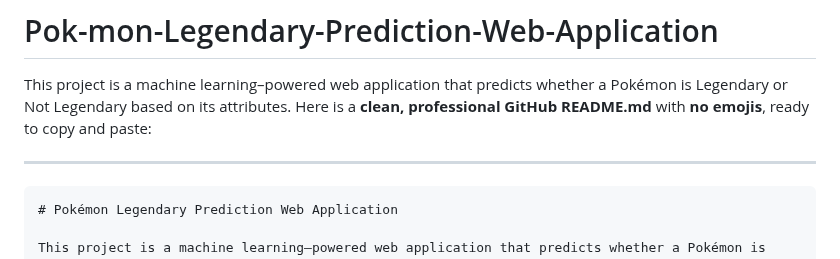
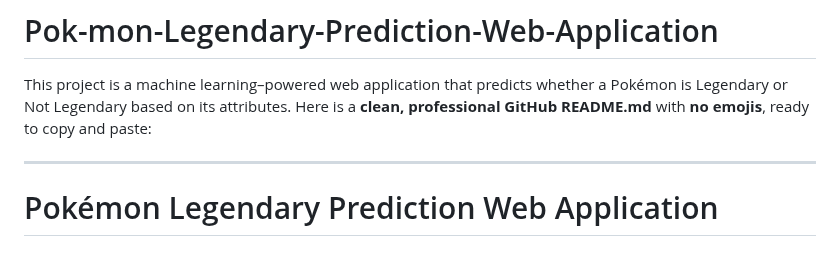
Before and after one commit to NoorullahZamindar-007/Pok-mon-Legendary-Prediction-Web-Application, a Markdown page: README.md, the part around the change. Drawn GitHub-style.

````diff
--- a/README.md
+++ b/README.md
@@ -4,7 +4,7 @@ Here is a **clean, professional GitHub README.md** with **no emojis**, ready to
 
 ---
 
-```md
+
 # Pokémon Legendary Prediction Web Application
 
 This project is a machine learning–powered web application that predicts whether a Pokémon is Legendary or Not Legendary based on its attributes. The application integrates a trained Random Forest classification model with a Flask-based web interface to provide real-time predictions and model insights.
````
